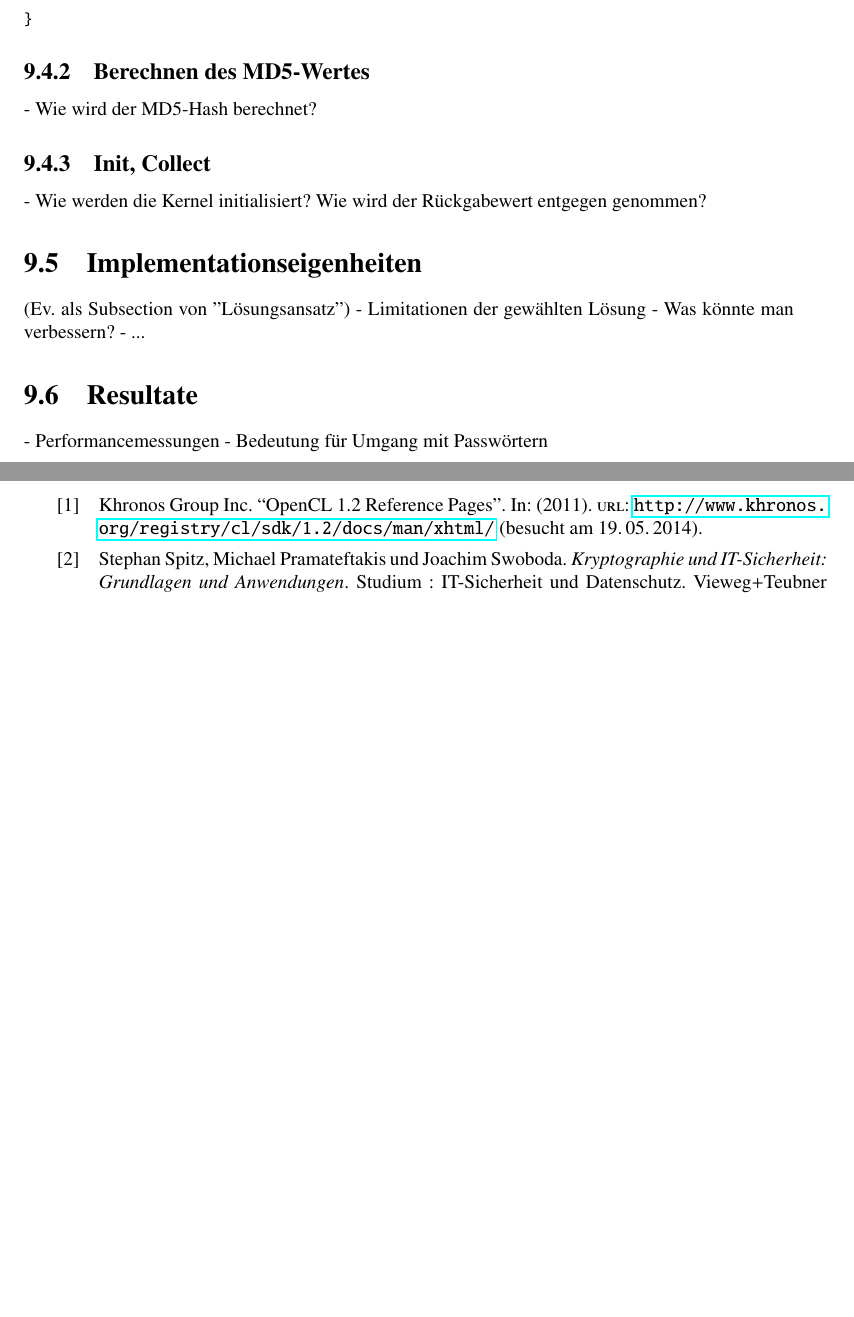
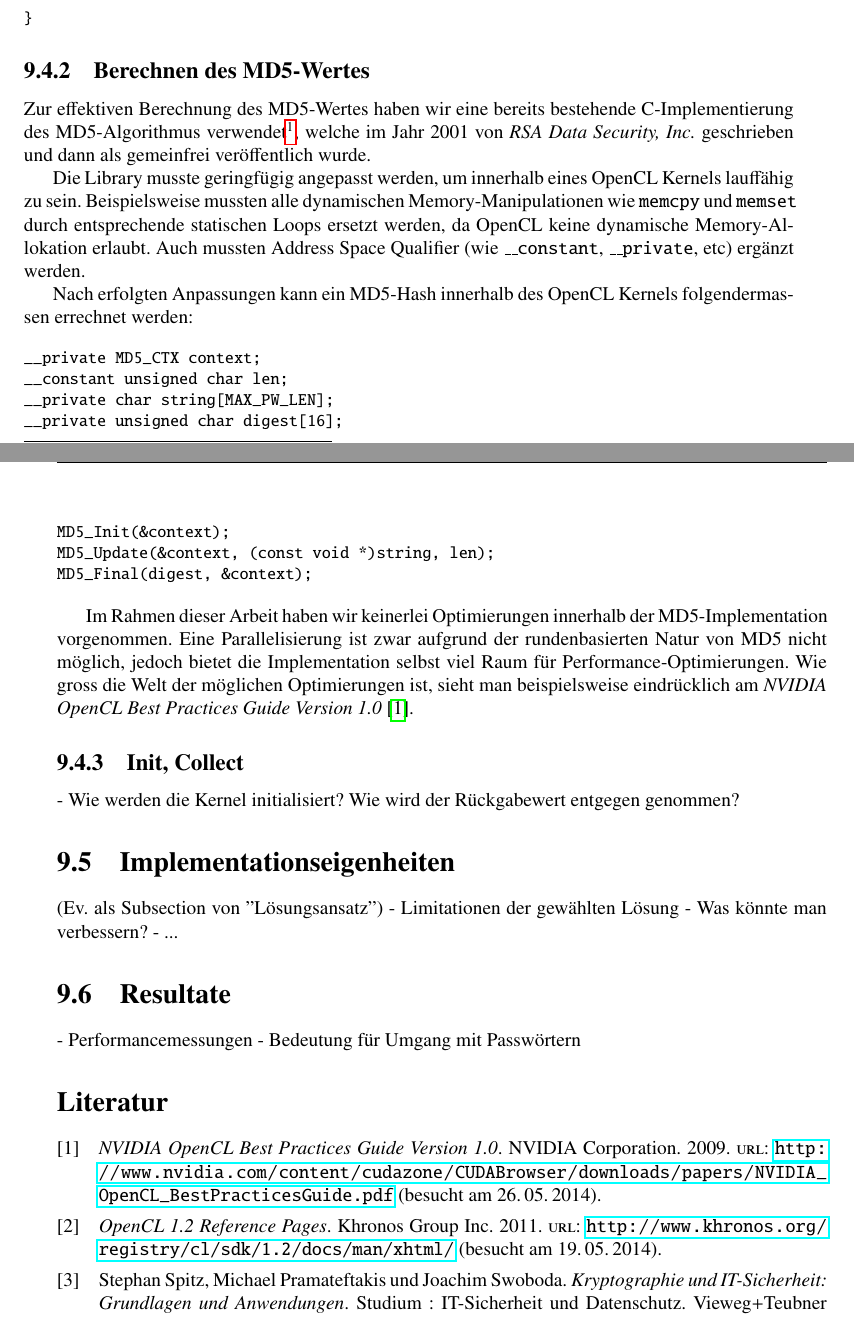
Before and after one commit to dbrgn/SeminarHPC, a LaTeX book (skript/skript.tex, which reads skript/crypto/crypto.tex): two parts of pages 144 and 145 of 162, joined at a grey line, cut so that both start at the same text, the shorter picture padded with empty space. Compiled offline with pdfLaTeX.

Commit message:
Crypto: Berechnen des MD5-Wertes

```diff
--- a/skript/crypto/crypto.tex
+++ b/skript/crypto/crypto.tex
@@ -582,7 +582,41 @@ for (int i = 0; i < 3; i++) {
 
 \subsection{Berechnen des MD5-Wertes}
 
-- Wie wird der MD5-Hash berechnet?
+Zur effektiven Berechnung des MD5-Wertes haben wir eine bereits bestehende
+C-Implementierung des MD5-Algorithmus
+verwendet\footnote{\url{http://openwall.info/wiki/people/solar/software/public-domain-source-code/md5}},
+welche im Jahr 2001 von \textit{RSA Data Security, Inc.} geschrieben und dann
+als gemeinfrei ver"offentlich wurde.
+
+Die Library musste geringf"ugig angepasst werden, um innerhalb eines OpenCL
+Kernels lauff"ahig zu sein. Beispielsweise mussten alle dynamischen
+Memory-Manipulationen wie \texttt{memcpy} und \texttt{memset} durch
+entsprechende statischen Loops ersetzt werden, da OpenCL keine dynamische
+Memory-Al\-lo\-ka\-ti\-on erlaubt. Auch mussten Address Space Qualifier (wie
+\texttt{\_\_constant}, \texttt{\_\_private}, etc) erg"anzt werden.
+
+Nach erfolgten Anpassungen kann ein MD5-Hash innerhalb des OpenCL Kernels
+folgendermassen errechnet werden:
+
+\begin{small}
+\begin{verbatim}
+__private MD5_CTX context;
+__constant unsigned char len;
+__private char string[MAX_PW_LEN];
+__private unsigned char digest[16];
+
+MD5_Init(&context);
+MD5_Update(&context, (const void *)string, len);
+MD5_Final(digest, &context);
+\end{verbatim}
+\end{small}
+
+Im Rahmen dieser Arbeit haben wir keinerlei Optimierungen innerhalb der
+MD5-Implementation vorgenommen. Eine Parallelisierung ist zwar aufgrund der
+rundenbasierten Natur von MD5 nicht m"oglich, jedoch bietet die Implementation
+selbst viel Raum f"ur Performance-Optimierungen. Wie gross die Welt der
+m"oglichen Optimierungen ist, sieht man beispielsweise eindr"ucklich am
+\citetitle{crypto:nvidia_bestpractices} \cite{crypto:nvidia_bestpractices}.
 
 \subsection{Init, Collect}
 
```
Also changed, not shown: skript/crypto/crypto.bib (+10 -2 lines).
